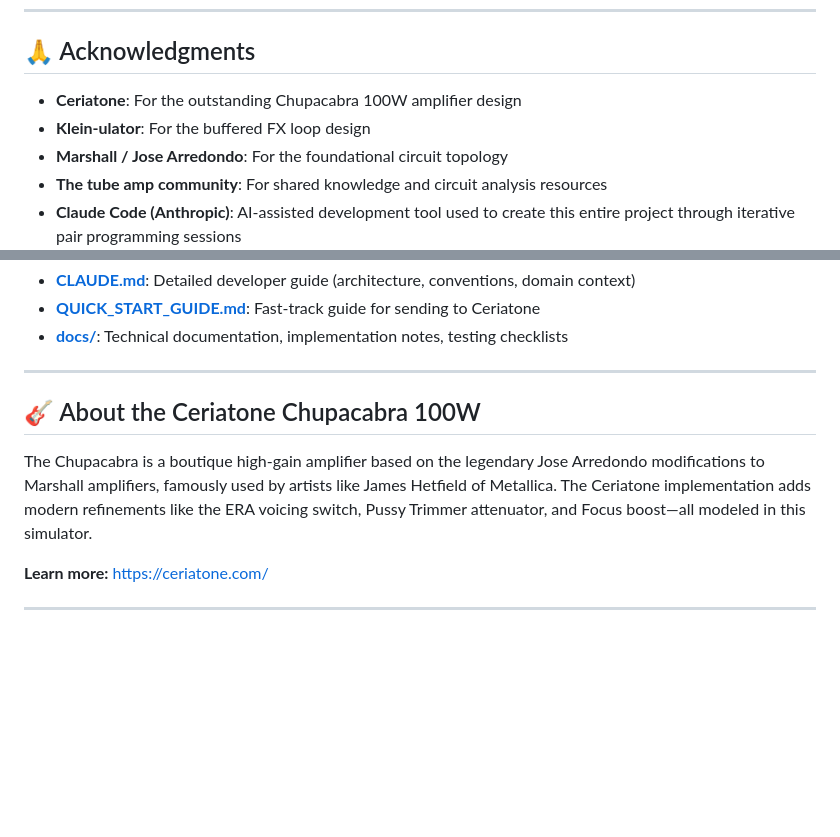
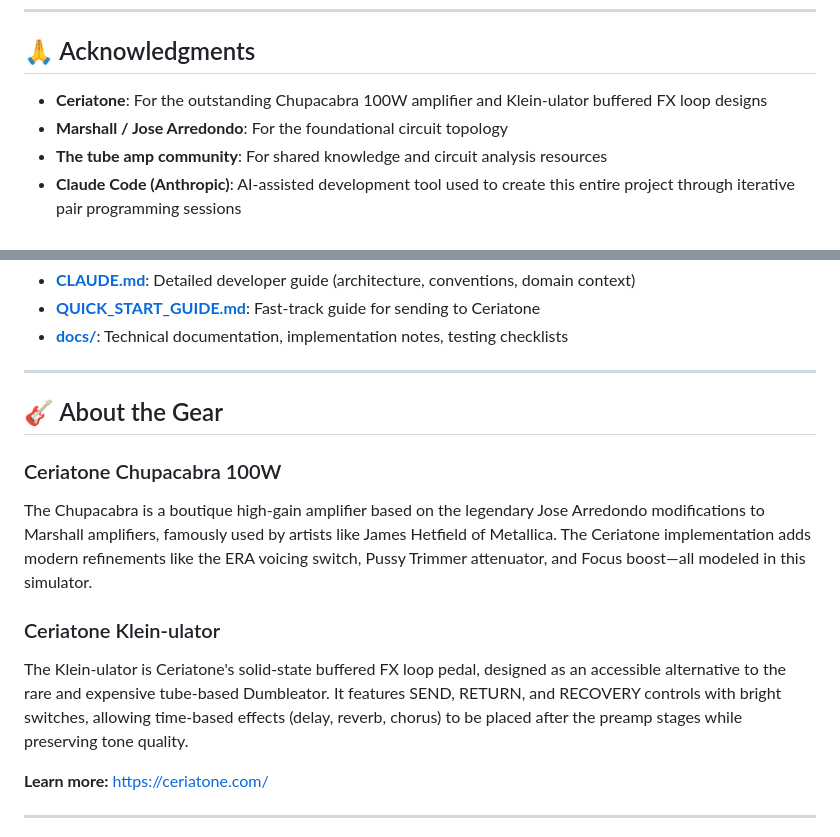
Before and after one commit to dMillerus/GainStagerSim, a Markdown page: README.md, 2 parts joined by grey strips. Rendered like a GitHub page; blank space fills up the shorter version.

Commit message:
Update Klein-ulator attribution to credit Ceriatone
Corrects acknowledgments to properly identify Klein-ulator as a Ceriatone
product rather than a separate entity. Consolidates both Chupacabra and
Klein-ulator into single acknowledgment line.

Also enhances "About" section with Klein-ulator details (solid-state FX
loop buffer, Dumbleator alternative, key features).

Co-Authored-By: Claude Sonnet 4.5 <noreply@anthropic.com>

```diff
--- a/README.md
+++ b/README.md
@@ -391,8 +391,7 @@ This project is licensed under the **MIT License**—see [LICENSE.txt](LICENSE.t
 
 ## 🙏 Acknowledgments
 
-- **Ceriatone**: For the outstanding Chupacabra 100W amplifier design
-- **Klein-ulator**: For the buffered FX loop design
+- **Ceriatone**: For the outstanding Chupacabra 100W amplifier and Klein-ulator buffered FX loop designs
 - **Marshall / Jose Arredondo**: For the foundational circuit topology
 - **The tube amp community**: For shared knowledge and circuit analysis resources
 - **Claude Code (Anthropic)**: AI-assisted development tool used to create this entire project through iterative pair programming sessions
@@ -407,9 +406,15 @@ This project is licensed under the **MIT License**—see [LICENSE.txt](LICENSE.t
 
 ---
 
-## 🎸 About the Ceriatone Chupacabra 100W
+## 🎸 About the Gear
+
+### Ceriatone Chupacabra 100W
 
 The Chupacabra is a boutique high-gain amplifier based on the legendary Jose Arredondo modifications to Marshall amplifiers, famously used by artists like James Hetfield of Metallica. The Ceriatone implementation adds modern refinements like the ERA voicing switch, Pussy Trimmer attenuator, and Focus boost—all modeled in this simulator.
+
+### Ceriatone Klein-ulator
+
+The Klein-ulator is Ceriatone's solid-state buffered FX loop pedal, designed as an accessible alternative to the rare and expensive tube-based Dumbleator. It features SEND, RETURN, and RECOVERY controls with bright switches, allowing time-based effects (delay, reverb, chorus) to be placed after the preamp stages while preserving tone quality.
 
 **Learn more:** [https://ceriatone.com/](https://ceriatone.com/)
 
```
